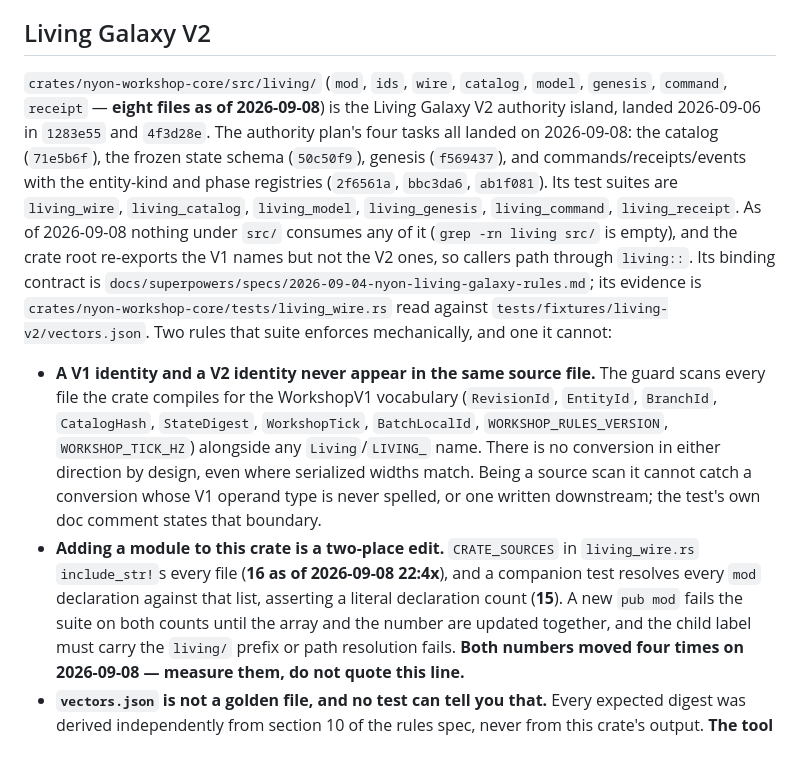
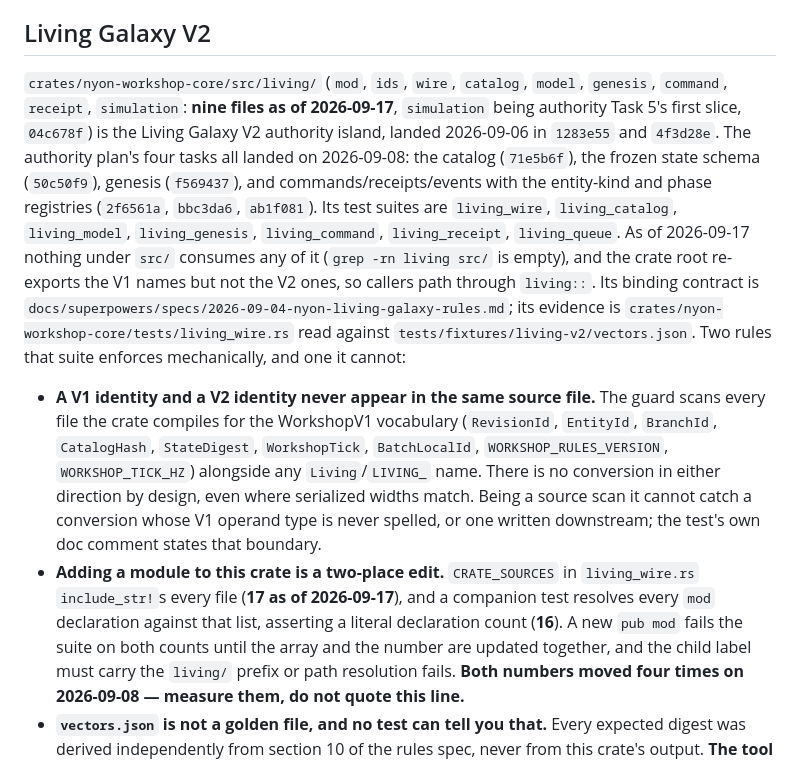
Before and after one commit to donaldfilimon/NYON, a Markdown page: CLAUDE.md, the part around the change. Drawn GitHub-style.

Commit message:
docs: living/ is nine files, CRATE_SOURCES 17, declarations 16
Authority Task 5 added living/simulation.rs and tests/living_queue.rs;
the guide still said eight files, 16 sources and 15 declarations.
Measured from the tree; living_wire passes (32 tests).

Co-Authored-By: Claude Opus 5 (1M context) <noreply@anthropic.com>
Claude-Session: https://claude.ai/code/session_01KXmpiwCXd4gYVXiVf7oczo

```diff
--- a/CLAUDE.md
+++ b/CLAUDE.md
@@ -122,14 +122,16 @@ and do not assume changing `MIN_CONTROL_EXTENT` moves the Workshop screens.
 ## Living Galaxy V2
 
 `crates/nyon-workshop-core/src/living/` (`mod`, `ids`, `wire`, `catalog`,
-`model`, `genesis`, `command`, `receipt` — **eight files as of 2026-09-08**) is
+`model`, `genesis`, `command`, `receipt`, `simulation`: **nine files as of
+2026-09-17**, `simulation` being authority Task 5's first slice, `04c678f`) is
 the Living Galaxy V2 authority island, landed 2026-09-06 in `1283e55` and
 `4f3d28e`. The authority plan's four tasks all landed on 2026-09-08: the catalog
 (`71e5b6f`), the frozen state schema (`50c50f9`), genesis (`f569437`), and
 commands/receipts/events with the entity-kind and phase registries (`2f6561a`,
 `bbc3da6`, `ab1f081`). Its test suites are `living_wire`, `living_catalog`,
-`living_model`, `living_genesis`, `living_command`, `living_receipt`.
-As of 2026-09-08 nothing under `src/` consumes any of it
+`living_model`, `living_genesis`, `living_command`, `living_receipt`,
+`living_queue`.
+As of 2026-09-17 nothing under `src/` consumes any of it
 (`grep -rn living src/` is empty), and the crate root re-exports the V1 names but
 not the V2 ones, so callers path through `living::`. Its binding
 contract is `docs/superpowers/specs/2026-09-04-nyon-living-galaxy-rules.md`; its
@@ -146,9 +148,9 @@ mechanically, and one it cannot:
   cannot catch a conversion whose V1 operand type is never spelled, or one
   written downstream; the test's own doc comment states that boundary.
 - **Adding a module to this crate is a two-place edit.** `CRATE_SOURCES` in
-  `living_wire.rs` `include_str!`s every file (**16 as of 2026-09-08 22:4x**),
+  `living_wire.rs` `include_str!`s every file (**17 as of 2026-09-17**),
   and a companion test resolves every `mod` declaration against that list,
-  asserting a literal declaration count (**15**). A new `pub mod` fails the suite
+  asserting a literal declaration count (**16**). A new `pub mod` fails the suite
   on both counts until the array and the number are updated together, and the
   child label must carry the `living/` prefix or path resolution fails. **Both
   numbers moved four times on 2026-09-08 — measure them, do not quote this
```
